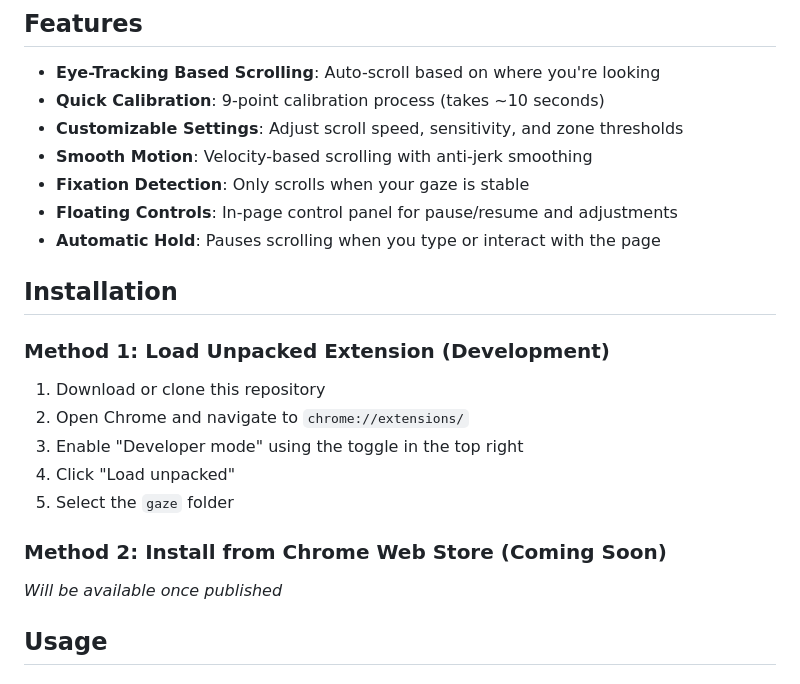
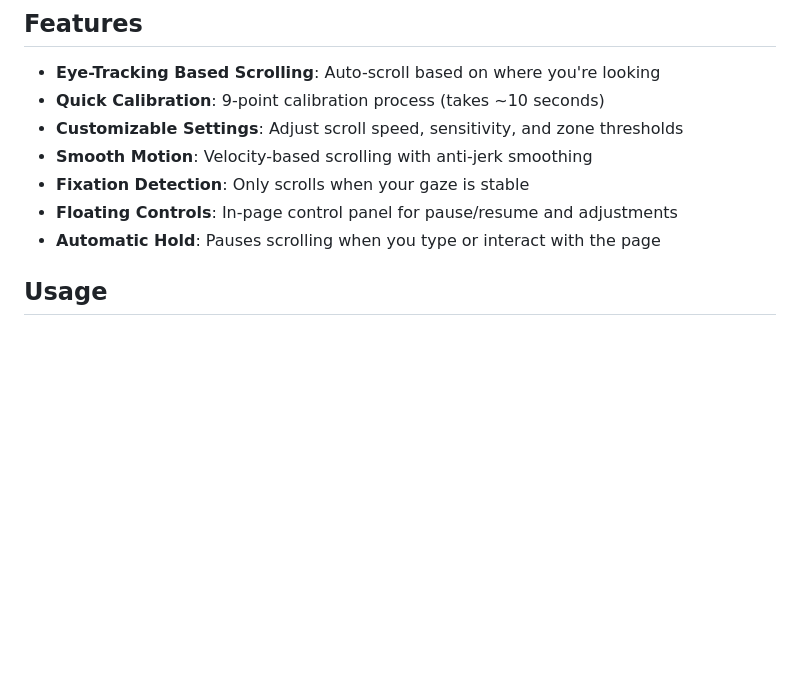
Before and after one commit to ojasjagtap/gaze, a Markdown page: README.md, the part around the change. Drawn GitHub-style; blank space fills up the shorter version.

```diff
--- a/README.md
+++ b/README.md
@@ -11,20 +11,6 @@ Gaze is a Chrome extension that enables hands-free scrolling based on eye tracki
 - **Fixation Detection**: Only scrolls when your gaze is stable
 - **Floating Controls**: In-page control panel for pause/resume and adjustments
 - **Automatic Hold**: Pauses scrolling when you type or interact with the page
-
-## Installation
-
-### Method 1: Load Unpacked Extension (Development)
-
-1. Download or clone this repository
-2. Open Chrome and navigate to `chrome://extensions/`
-3. Enable "Developer mode" using the toggle in the top right
-4. Click "Load unpacked"
-5. Select the `gaze` folder
-
-### Method 2: Install from Chrome Web Store (Coming Soon)
-
-_Will be available once published_
 
 ## Usage
 
```
